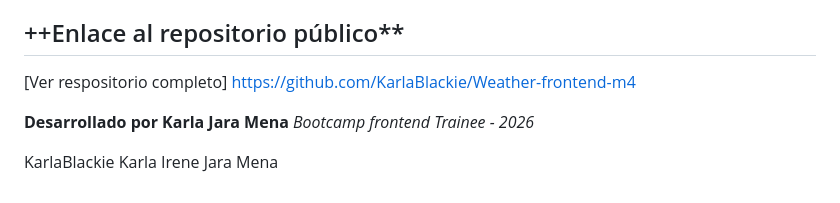
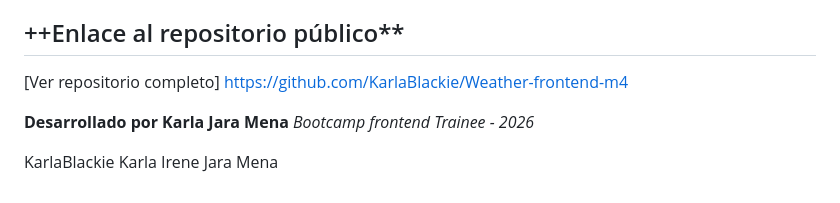
Before and after one commit to KarlaBlackie/Weather-frontend-m4, a Markdown page: README.md, the part around the change. Drawn GitHub-style.

Commit message:
Se corrige error ortográfico en una palabra

```diff
--- a/README.md
+++ b/README.md
@@ -90,7 +90,7 @@ Commits descriptivos incluídos.
 
 
 ## ++Enlace al repositorio público**
-[Ver respositorio completo] https://github.com/KarlaBlackie/Weather-frontend-m4
+[Ver repositorio completo] https://github.com/KarlaBlackie/Weather-frontend-m4
 
 **Desarrollado por Karla Jara Mena**
 *Bootcamp frontend Trainee - 2026*
```
